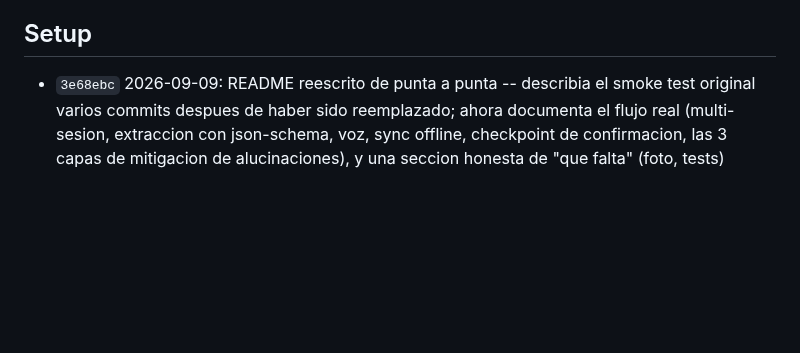
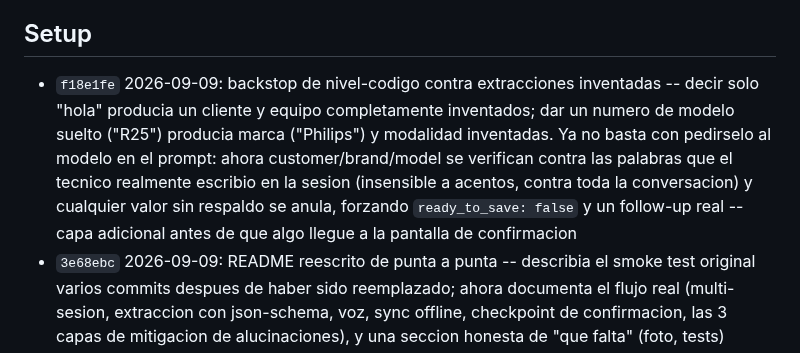
Before and after one commit to codeSlayer-sla/Hackathon, a Markdown page: apps/technician-app/CHANGELOG.md, the part around the change. GitHub-like rendering; blank space fills up the shorter version.

Commit message:
docs(technician-app): changelog entry for f18e1fe (grounding backstop)

```diff
--- a/apps/technician-app/CHANGELOG.md
+++ b/apps/technician-app/CHANGELOG.md
@@ -7,6 +7,7 @@ arriba.
 
 ## Setup
 
+- `f18e1fe` 2026-09-09: backstop de nivel-codigo contra extracciones inventadas -- decir solo "hola" producia un cliente y equipo completamente inventados; dar un numero de modelo suelto ("R25") producia marca ("Philips") y modalidad inventadas. Ya no basta con pedirselo al modelo en el prompt: ahora customer/brand/model se verifican contra las palabras que el tecnico realmente escribio en la sesion (insensible a acentos, contra toda la conversacion) y cualquier valor sin respaldo se anula, forzando `ready_to_save: false` y un follow-up real -- capa adicional antes de que algo llegue a la pantalla de confirmacion
 - `3e68ebc` 2026-09-09: README reescrito de punta a punta -- describia el smoke test original varios commits despues de haber sido reemplazado; ahora documenta el flujo real (multi-sesion, extraccion con json-schema, voz, sync offline, checkpoint de confirmacion, las 3 capas de mitigacion de alucinaciones), y una seccion honesta de "que falta" (foto, tests)
 - `709e3be` 2026-09-09: nuevo estado `review` -- el modelo diciendo `ready_to_save` ya no guarda directo a observations; ahora muestra un resumen y exige "Confirmar y guardar" explicito antes de escribir el registro (quantity/brand/model no tienen un default determinístico como country, asi que el unico control real contra alucinaciones ahi es un humano revisando antes de guardar); tambien renombrado el agente del chat de "AI Mesh" a "Phil"
 - `8c68571` 2026-09-09: sesiones de captura ahora se etiquetan con el nombre del cliente apenas el modelo lo identifica (antes quedaban como "Nueva visita" para siempre) -- con varias sesiones abiertas a la vez, todas iguales eran indistinguibles en la lista
```
